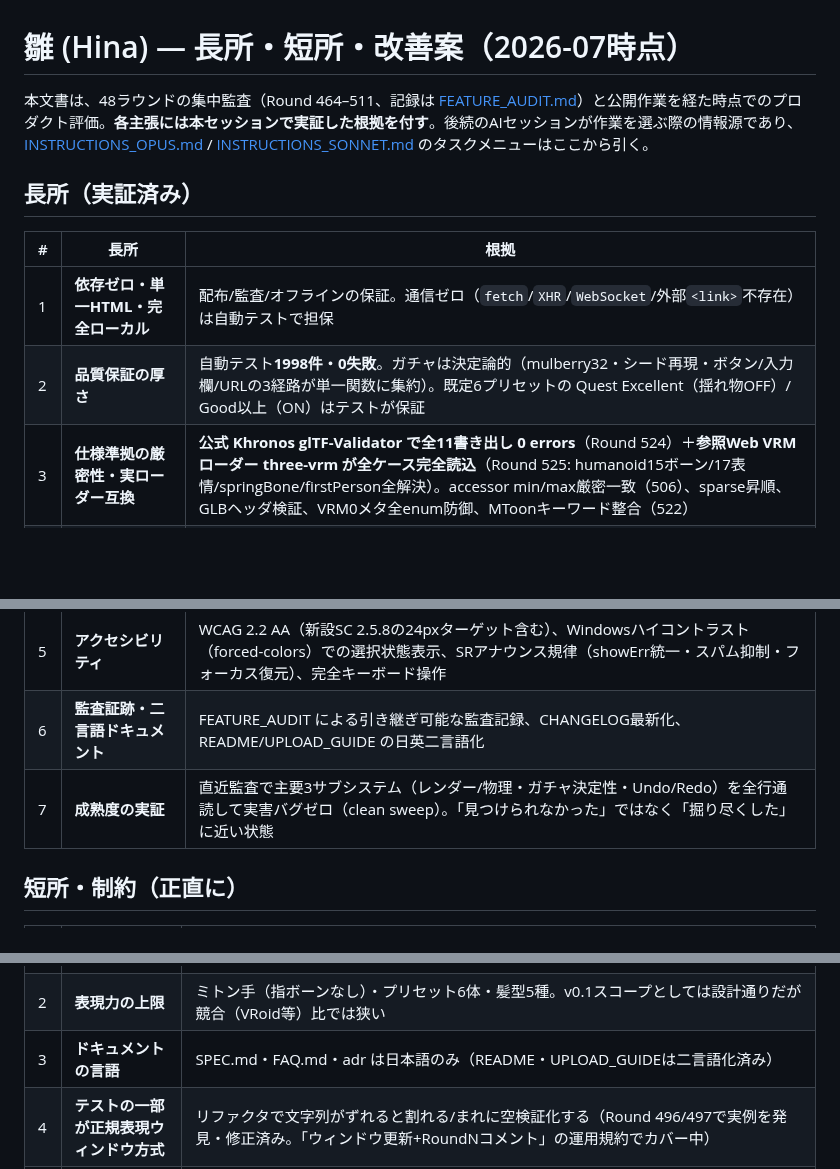
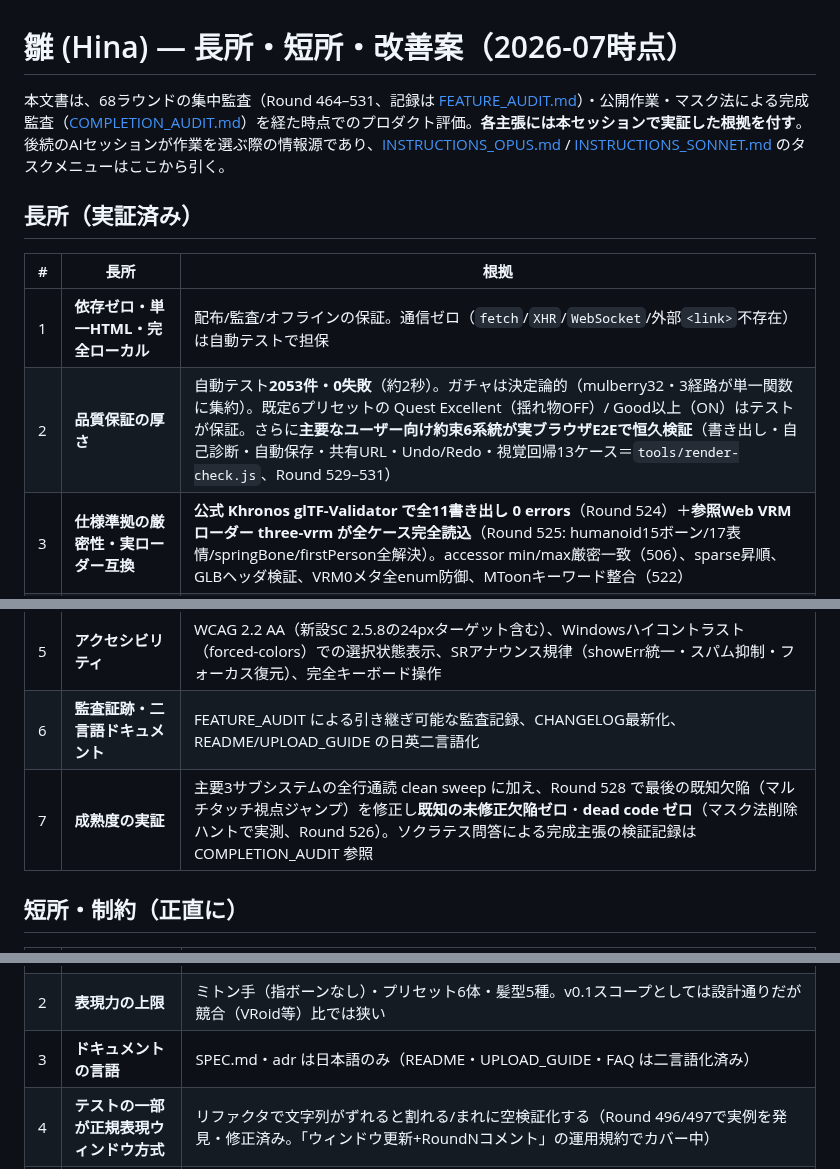
Before and after one commit to shizukutanaka/Hina, a Markdown page: docs/SWOT.md, 3 parts joined by grey strips. Rendered like a GitHub page; blank space fills up the shorter version.

Commit message:
Round 532: accuracy pass on the SWOT analysis
The SWOT document is the deliverable for "enumerate strengths,
weaknesses and improvements", so stale figures in it undermine the
completion claim itself. Refreshed against current measured state:

- Header: 48 rounds / 464-511 -> 68 rounds / 464-531, and now points
  at COMPLETION_AUDIT.md (the Musk-method completion record) as well.
- Strength 2: test count 1998 -> 2053, and adds the fact that six
  kinds of user-facing promise are now permanently E2E-verified in a
  real browser (export, self-test, auto-save, share URL, undo/redo,
  13-case visual regression) via tools/render-check.js.
- Strength 7: now records zero known unfixed defects (Round 528) and
  zero dead code (Round 526), with the Socratic ledger reference.
- Weakness 3 and improvement 4: FAQ was already bilingualised this
  session, so only SPEC.md and the ADRs remain Japanese-only.

Docs-only. 2053 passed, 0 failed.

```diff
--- a/docs/SWOT.md
+++ b/docs/SWOT.md
@@ -1,18 +1,18 @@
 # 雛 (Hina) — 長所・短所・改善案（2026-07時点）
 
-本文書は、48ラウンドの集中監査（Round 464–511、記録は [FEATURE_AUDIT.md](FEATURE_AUDIT.md)）と公開作業を経た時点でのプロダクト評価。**各主張には本セッションで実証した根拠を付す**。後続のAIセッションが作業を選ぶ際の情報源であり、[INSTRUCTIONS_OPUS.md](INSTRUCTIONS_OPUS.md) / [INSTRUCTIONS_SONNET.md](INSTRUCTIONS_SONNET.md) のタスクメニューはここから引く。
+本文書は、68ラウンドの集中監査（Round 464–531、記録は [FEATURE_AUDIT.md](FEATURE_AUDIT.md)）・公開作業・マスク法による完成監査（[COMPLETION_AUDIT.md](COMPLETION_AUDIT.md)）を経た時点でのプロダクト評価。**各主張には本セッションで実証した根拠を付す**。後続のAIセッションが作業を選ぶ際の情報源であり、[INSTRUCTIONS_OPUS.md](INSTRUCTIONS_OPUS.md) / [INSTRUCTIONS_SONNET.md](INSTRUCTIONS_SONNET.md) のタスクメニューはここから引く。
 
 ## 長所（実証済み）
 
 | # | 長所 | 根拠 |
 |---|------|------|
 | 1 | **依存ゼロ・単一HTML・完全ローカル** | 配布/監査/オフラインの保証。通信ゼロ（`fetch`/`XHR`/`WebSocket`/外部`<link>`不存在）は自動テストで担保 |
-| 2 | **品質保証の厚さ** | 自動テスト**1998件・0失敗**。ガチャは決定論的（mulberry32・シード再現・ボタン/入力欄/URLの3経路が単一関数に集約）。既定6プリセットの Quest Excellent（揺れ物OFF）/ Good以上（ON）はテストが保証 |
+| 2 | **品質保証の厚さ** | 自動テスト**2053件・0失敗**（約2秒）。ガチャは決定論的（mulberry32・3経路が単一関数に集約）。既定6プリセットの Quest Excellent（揺れ物OFF）/ Good以上（ON）はテストが保証。さらに**主要なユーザー向け約束6系統が実ブラウザE2Eで恒久検証**（書き出し・自己診断・自動保存・共有URL・Undo/Redo・視覚回帰13ケース＝`tools/render-check.js`、Round 529–531） |
 | 3 | **仕様準拠の厳密性・実ローダー互換** | **公式 Khronos glTF-Validator で全11書き出し 0 errors**（Round 524）＋**参照Web VRMローダー three-vrm が全ケース完全読込**（Round 525: humanoid15ボーン/17表情/springBone/firstPerson全解決）。accessor min/max厳密一致（506）、sparse昇順、GLBヘッダ検証、VRM0メタ全enum防御、MToonキーワード整合（522） |
 | 4 | **セキュリティ硬化** | prototype pollution 対策をJSON流入の全4経路に適用（Round 469/495）、貼り付けDoSガード（470）、メタenum/シードの全層検証（492/493） |
 | 5 | **アクセシビリティ** | WCAG 2.2 AA（新設SC 2.5.8の24pxターゲット含む）、Windowsハイコントラスト（forced-colors）での選択状態表示、SRアナウンス規律（showErr統一・スパム抑制・フォーカス復元）、完全キーボード操作 |
 | 6 | **監査証跡・二言語ドキュメント** | FEATURE_AUDIT による引き継ぎ可能な監査記録、CHANGELOG最新化、README/UPLOAD_GUIDE の日英二言語化 |
-| 7 | **成熟度の実証** | 直近監査で主要3サブシステム（レンダー/物理・ガチャ決定性・Undo/Redo）を全行通読して実害バグゼロ（clean sweep）。「見つけられなかった」ではなく「掘り尽くした」に近い状態 |
+| 7 | **成熟度の実証** | 主要3サブシステムの全行通読 clean sweep に加え、Round 528 で最後の既知欠陥（マルチタッチ視点ジャンプ）を修正し**既知の未修正欠陥ゼロ**・**dead code ゼロ**（マスク法削除ハントで実測、Round 526）。ソクラテス問答による完成主張の検証記録は COMPLETION_AUDIT 参照 |
 
 ## 短所・制約（正直に）
 
@@ -20,7 +20,7 @@
 |---|------|------|
 | 1 | **視覚検証パイプラインの制約**（最大のボトルネック・Round 518で部分的に緩和） | ヘッドレスChromium+SwiftShaderで**ジオメトリ／シルエット／プロポーションは検証可能**と実証済み（`node tools/render-check.js`／FEATURE_AUDIT §5-16）。ただし**色・テクスチャ・顔パーツは検証不能**——SwiftShaderのcanvas→テクスチャ経路が空を返し、メインFSの`if(c.a<0.5)discard`で全フラグメントが落ちるため（アトラス内容とUNPACK_FLIP_Y設定はいずれも正常＝製品側の不具合ではない。ImageData経由の回避も無効）。色を伴う判断とUnity/UniVRM実機での取込確認は依然として人間が必要。**実績**: この限定的な視覚検証だけで Round 519 の実バグ（アウトラインが本体の39%を覆い隠していた）を発見・修正できた |
 | 2 | **表現力の上限** | ミトン手（指ボーンなし）・プリセット6体・髪型5種。v0.1スコープとしては設計通りだが競合（VRoid等）比では狭い |
-| 3 | **ドキュメントの言語** | SPEC.md・FAQ.md・adr は日本語のみ（README・UPLOAD_GUIDEは二言語化済み） |
+| 3 | **ドキュメントの言語** | SPEC.md・adr は日本語のみ（README・UPLOAD_GUIDE・FAQ は二言語化済み） |
 | 4 | **テストの一部が正規表現ウィンドウ方式** | リファクタで文字列がずれると割れる/まれに空検証化する（Round 496/497で実例を発見・修正済み。「ウィンドウ更新+RoundNコメント」の運用規約でカバー中） |
 | 5 | **持込経路の外部依存リスク**（コード外・2026-07の外部調査で確認） | VRM Converter for VRChat は2025-01以降更新停止、VRChatはUnity 6移行ベータ中、エコシステムはVRM 1.0へ緩やかにシフト。コンバータが追従しない場合、初心者向けアップロード経路が断絶しUPLOAD_GUIDE全面書き直しが必要 |
 | 6 | **公開設定の残作業**（リポジトリSettings権限が必要・AI環境から実行不可） | デフォルトブランチの`main`切替 / `v0.1.0` Release作成 / GitHub Pages有効化（有効化すれば `https://shizukutanaka.github.io/Hina/` で直接動作） |
```
Also changed, not shown: other parts of docs/SWOT.md (+1 -1 lines), docs/FEATURE_AUDIT.md (+1 -1 lines).
